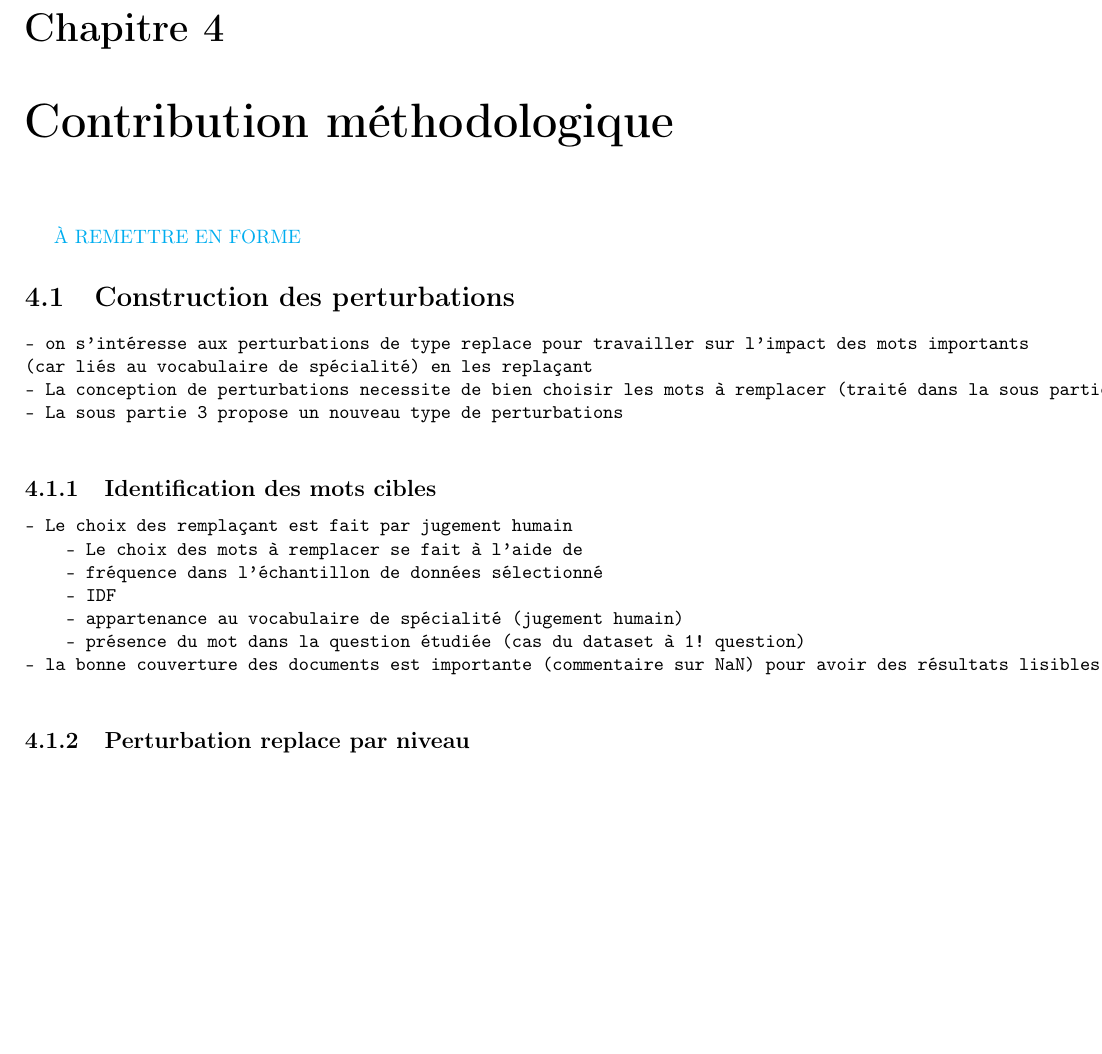
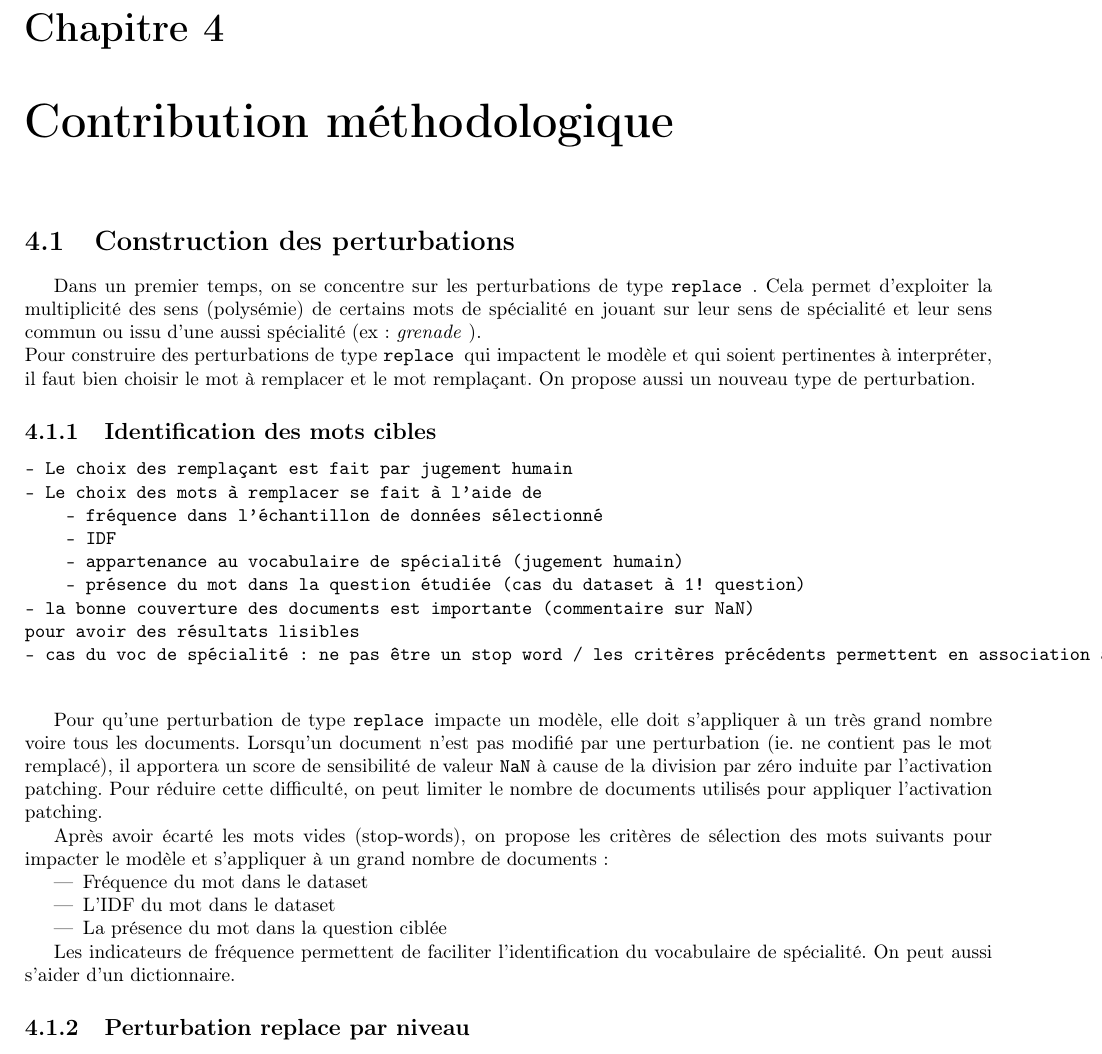
Before and after one commit to madelvallezpro/RAGRights, a LaTeX document (rapportS10/rapport/main.tex, which reads rapportS10/rapport/methodo/methodo.tex): part of page 19 of 29, cut so that both start at the same text, the shorter picture padded with empty space. Compiled offline with pdfLaTeX.

Commit message:
Contrib . mots cibles V1

```diff
--- a/rapportS10/rapport/main.tex
+++ b/rapportS10/rapport/main.tex
@@ -12,6 +12,7 @@
 \usepackage{multicol} % pour ecrire sur plusieurs colones localement
 \usepackage{xcolor} %metre du texte en couleur
 \usepackage{tcolorbox} % boite encart
+\usepackage{hyperref} %objets cliquables
 
 % ecrire des maths
 \usepackage{amsmath, amsfonts, amssymb}
--- a/rapportS10/rapport/methodo/methodo.tex
+++ b/rapportS10/rapport/methodo/methodo.tex
@@ -1,29 +1,48 @@
+\section{Construction des perturbations}
+%     \begin{verbatim}
+% - on s'intéresse aux perturbations de type replace pour travailler sur l'impact des mots importants
+% (car liés au vocabulaire de spécialité) en les replaçant
+% - La conception de perturbations necessite de bien choisir les mots à remplacer (traité dans la sous partie 1) et les mots remplaçants (traité dans la sous partie 2).
+% - La sous partie 3 propose un nouveau type de perturbations
+%     \end{verbatim}
 
-\md{À REMETTRE EN FORME}
-\section{Construction des perturbations}
-    \begin{verbatim}
-- on s'intéresse aux perturbations de type replace pour travailler sur l'impact des mots importants
-(car liés au vocabulaire de spécialité) en les replaçant
-- La conception de perturbations necessite de bien choisir les mots à remplacer (traité dans la sous partie 1) et les mots remplaçants (traité dans la sous partie 2).
-- La sous partie 3 propose un nouveau type de perturbations
-    \end{verbatim}
+    Dans un premier temps, on se concentre sur les perturbations de type \replace. Cela permet d'exploiter la multiplicité des sens (polysémie) de certains mots de spécialité en jouant sur leur sens de spécialité et leur sens commun ou issu d'une aussi spécialité (ex: \textit{grenade} ). \\
+    Pour construire des perturbations de type \replace qui impactent le modèle et qui soient pertinentes à interpréter, il faut bien choisir le mot à remplacer et le mot remplaçant. On propose aussi un nouveau type de perturbation.
 
     \subsection{Identification des mots cibles}
         \begin{verbatim}
 - Le choix des remplaçant est fait par jugement humain
-    - Le choix des mots à remplacer se fait à l'aide de
+- Le choix des mots à remplacer se fait à l'aide de
     - fréquence dans l'échantillon de données sélectionné
     - IDF
     - appartenance au vocabulaire de spécialité (jugement humain)
     - présence du mot dans la question étudiée (cas du dataset à 1! question)
-- la bonne couverture des documents est importante (commentaire sur NaN) pour avoir des résultats lisibles
+- la bonne couverture des documents est importante (commentaire sur NaN)
+pour avoir des résultats lisibles
+- cas du voc de spécialité : ne pas être un stop word / les critères précédents permettent en association avec un doci ou un simple jugement humain d'identifier le vocabulaire de spécialité
         \end{verbatim}
+
+        Pour qu'une perturbation de type \replace impacte un modèle, elle doit s'appliquer à un très grand nombre voire tous les documents. Lorsqu'un document n'est pas modifié par une perturbation (ie. ne contient pas le mot remplacé), il apportera un score de sensibilité de valeur \texttt{NaN} à cause de la division par zéro induite par l'activation patching. Pour réduire cette difficulté, on peut limiter le nombre de documents utilisés pour appliquer l'activation patching.
+
+        Après avoir écarté les mots vides (stop-words), on propose les critères de sélection des mots suivants pour impacter le modèle et s'appliquer à un grand nombre de documents:
+        \begin{itemize}
+            \item Fréquence du mot dans le dataset
+            \item L'IDF du mot dans le dataset
+            \item La présence du mot dans la question ciblée
+        \end{itemize}
+
+
+        Les indicateurs de fréquence permettent de faciliter l'identification du vocabulaire de spécialité. On peut aussi s'aider d'un dictionnaire.
+
+
 
     \subsection{Perturbation replace par niveau}
         \begin{verbatim}
 - On propose plusieurs candidats au remplacement classé en 4 niveaux ...
 - Rq : il faudrait fonder l'estimation du niveau des perturbations
         \end{verbatim}
+
+
 
     \subsection{Perturbations de type full\_replace}
         \begin{verbatim}
```
Also changed, not shown: rapportS10/rapport/main.pdf, 1 other file.
